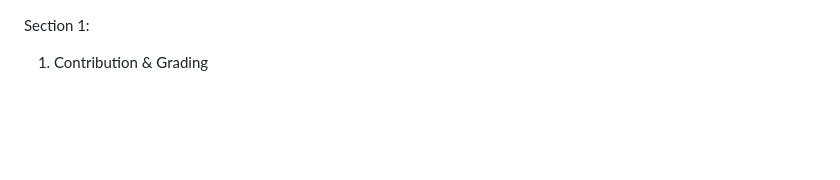
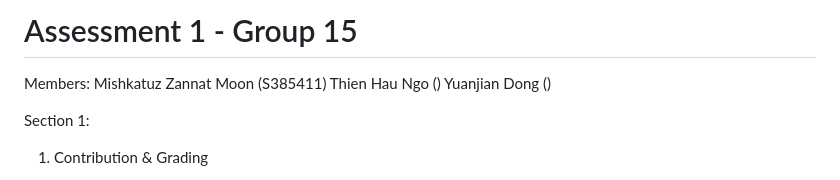
Before and after one commit to mishkatuzzannatmoon/HIT237_group15, a Markdown page: Group15_Assessment1.md, the part around the change. Drawn GitHub-style; blank space fills up the shorter version.

```diff
--- a/Group15_Assessment1.md
+++ b/Group15_Assessment1.md
@@ -1,3 +1,9 @@
+# Assessment 1 - Group 15
+Members:
+Mishkatuz Zannat Moon (S385411)
+Thien Hau Ngo ()
+Yuanjian Dong ()
+
 Section 1:
 
 1. Contribution & Grading
```
